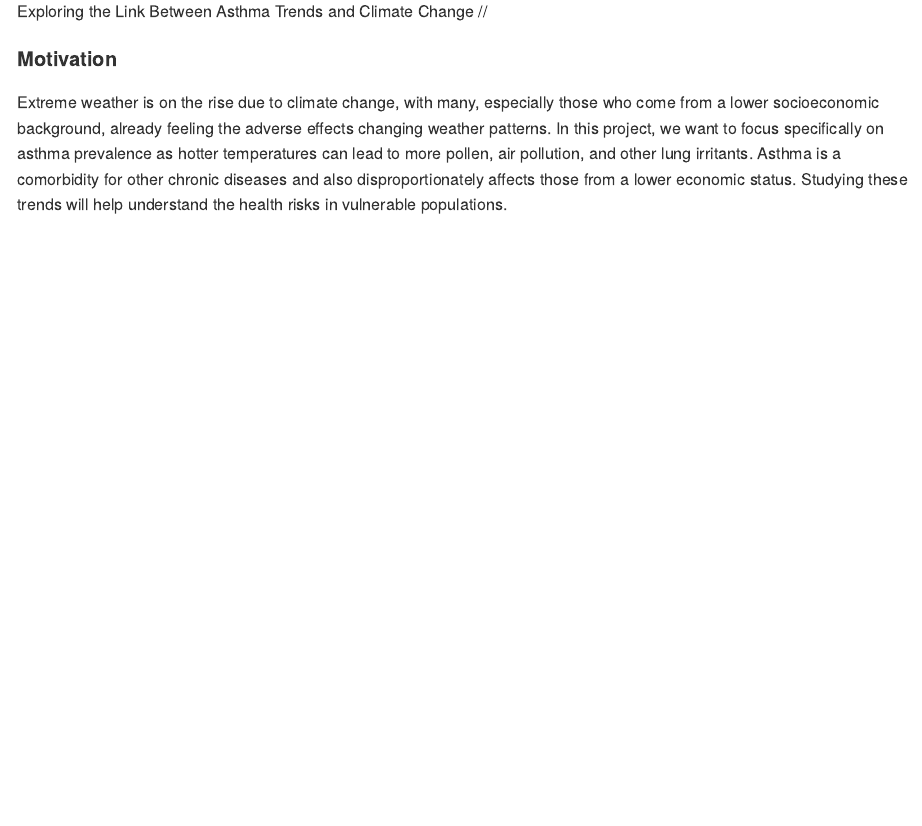
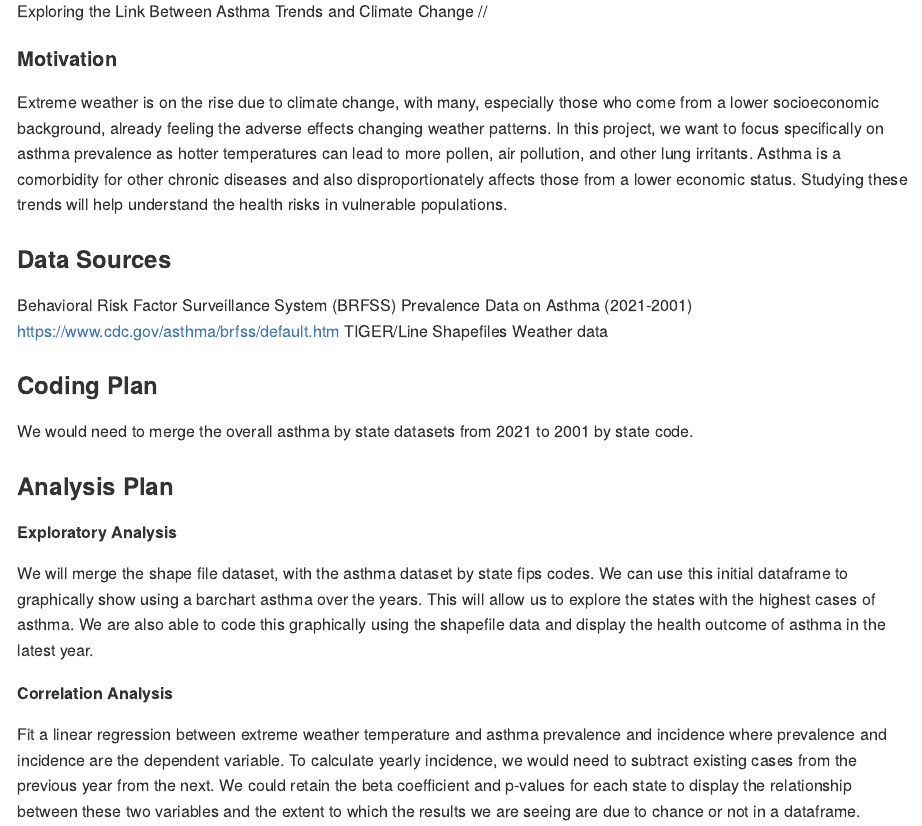
Before and after one commit to zzihanlin/p8105_final, an R Markdown document (proposal.Rmd): the page in a window 1100 px wide, from 320 px down. The pictures show the output file proposal.md that the author committed with the source, drawn offline in the style of GitHub.

Commit message:
added asthma data codng and analysis plan

```diff
--- a/proposal.Rmd
+++ b/proposal.Rmd
@@ -17,3 +17,23 @@ Exploring the Link Between Asthma Trends and Climate Change //
 #### Motivation
 
 Extreme weather is on the rise due to climate change, with many, especially those who come from a lower socioeconomic background, already feeling the adverse effects changing weather patterns. In this project, we want to focus specifically on asthma prevalence as hotter temperatures can lead to more pollen, air pollution, and other lung irritants. Asthma is a comorbidity for other chronic diseases and also disproportionately affects those from a lower economic status. Studying these trends will help understand the health risks in vulnerable populations.
+
+
+### Data Sources
+
+Behavioral Risk Factor Surveillance System (BRFSS) Prevalence Data on Asthma (2021-2001) https://www.cdc.gov/asthma/brfss/default.htm
+TIGER/Line Shapefiles
+Weather data
+
+### Coding Plan
+We would need to merge the overall asthma by state datasets from 2021 to 2001 by state code.
+
+### Analysis Plan
+
+**Exploratory Analysis**
+
+We will merge the shape file dataset, with the asthma dataset by state fips codes. We can use this initial dataframe to graphically show using a barchart asthma over the years. This will allow us to explore the states with the highest cases of asthma. We are also able to code this graphically using the shapefile data and display the health outcome of asthma in the latest year.
+
+**Correlation Analysis**
+
+Fit a linear regression between extreme weather temperature and asthma prevalence and incidence where prevalence and incidence are the dependent variable. To calculate yearly incidence, we would need to subtract existing cases from the previous year from the next. We could retain the beta coefficient and p-values for each state to display the relationship between these two variables and the extent to which the results we are seeing are due to chance or not in a dataframe.
```
Also changed, not shown: proposal.md.
